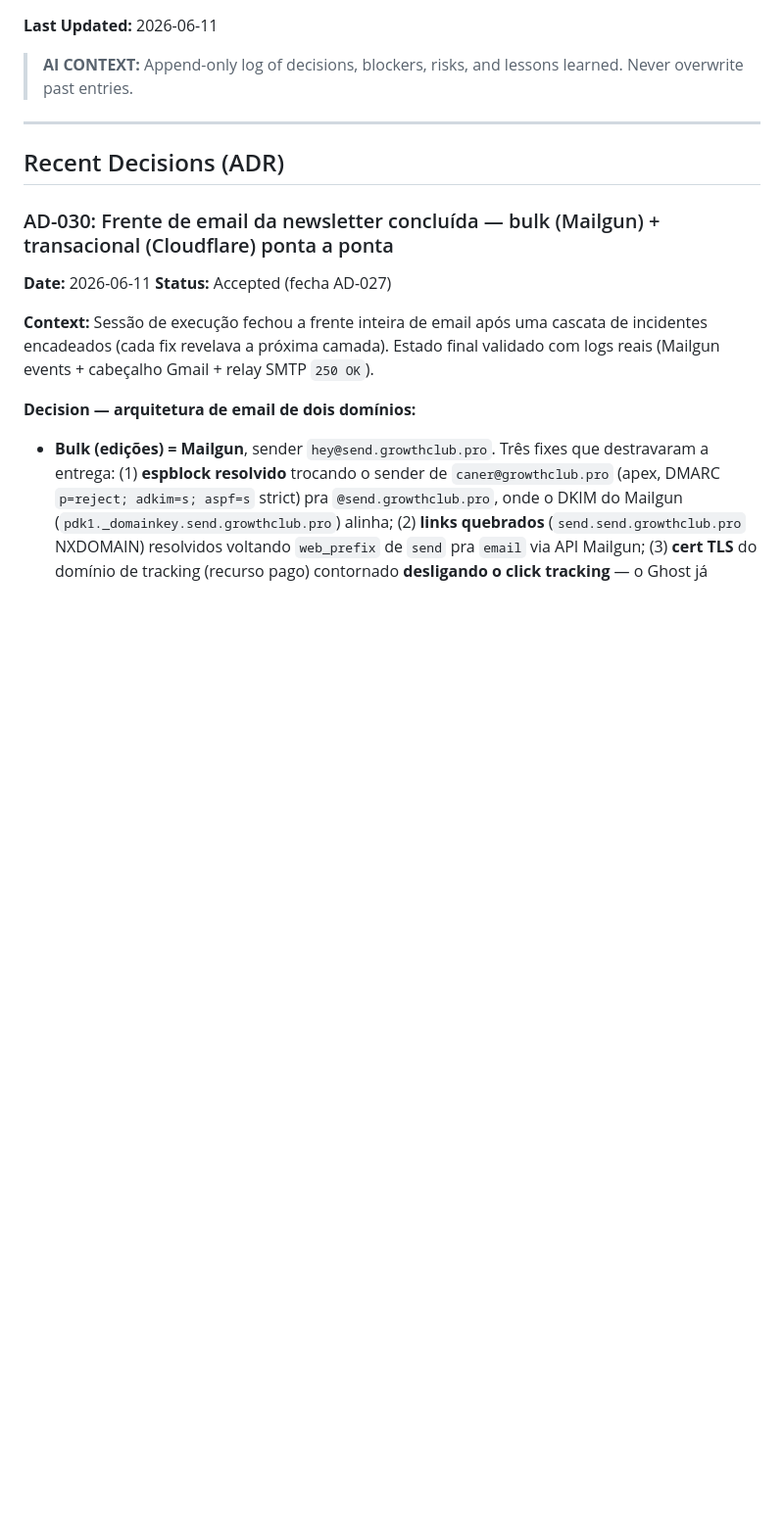
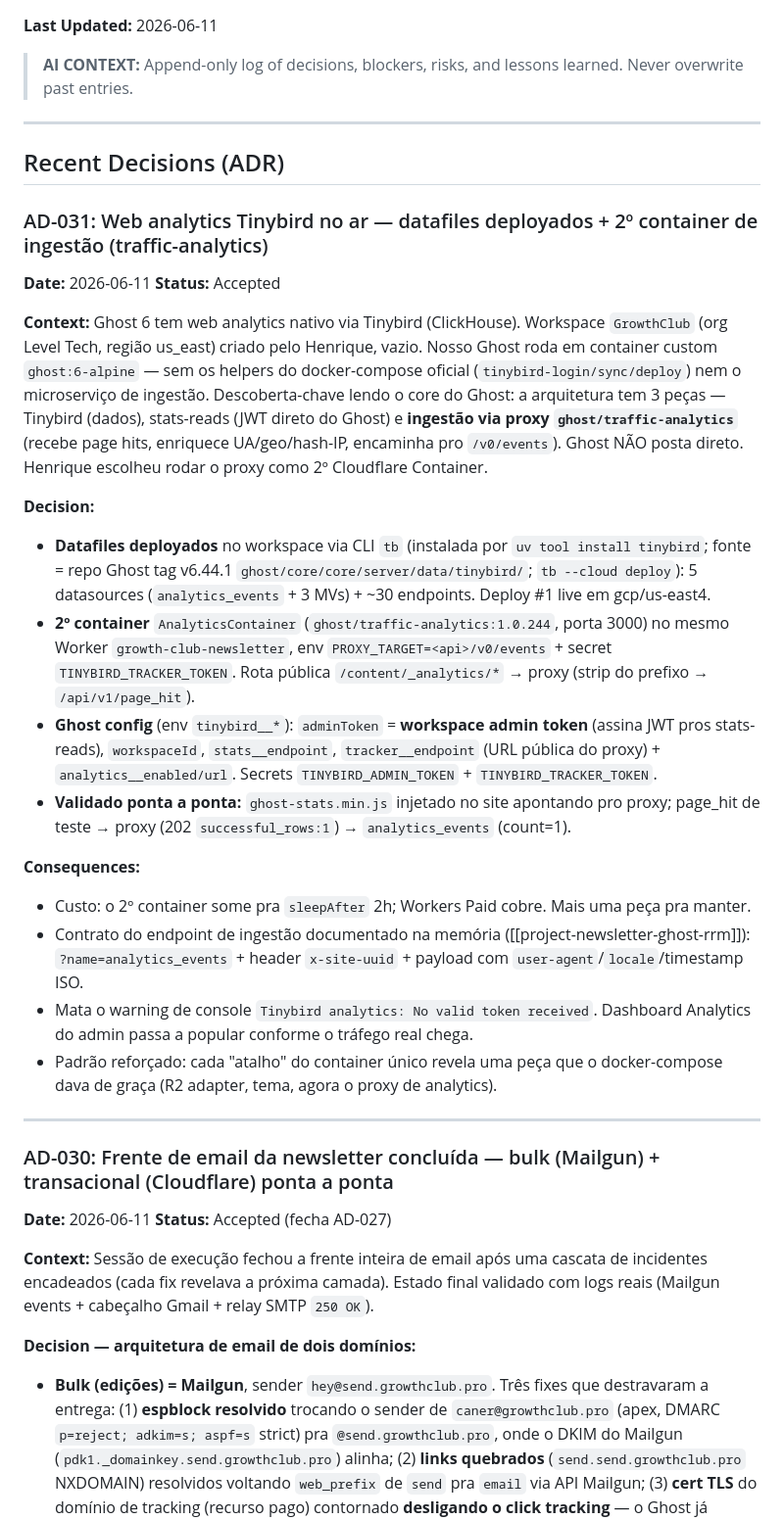
Before and after one commit to henriquecaner/Growth-Club, a Markdown page: .specs/project/STATE.md, the part around the change. Shown at 98% size. Drawn GitHub-style; blank space fills up the shorter version.

Commit message:
docs(state): AD-031 — web analytics Tinybird no ar (datafiles + 2º container de ingestão)
Co-Authored-By: Claude Fable 5 <noreply@anthropic.com>

```diff
--- a/.specs/project/STATE.md
+++ b/.specs/project/STATE.md
@@ -6,6 +6,26 @@
 ---
 
 ## Recent Decisions (ADR)
+
+### AD-031: Web analytics Tinybird no ar — datafiles deployados + 2º container de ingestão (traffic-analytics)
+**Date:** 2026-06-11
+**Status:** Accepted
+
+**Context:** Ghost 6 tem web analytics nativo via Tinybird (ClickHouse). Workspace `GrowthClub` (org Level Tech, região us_east) criado pelo Henrique, vazio. Nosso Ghost roda em container custom `ghost:6-alpine` — sem os helpers do docker-compose oficial (`tinybird-login/sync/deploy`) nem o microserviço de ingestão. Descoberta-chave lendo o core do Ghost: a arquitetura tem 3 peças — Tinybird (dados), stats-reads (JWT direto do Ghost) e **ingestão via proxy `ghost/traffic-analytics`** (recebe page hits, enriquece UA/geo/hash-IP, encaminha pro `/v0/events`). Ghost NÃO posta direto. Henrique escolheu rodar o proxy como 2º Cloudflare Container.
+
+**Decision:**
+- **Datafiles deployados** no workspace via CLI `tb` (instalada por `uv tool install tinybird`; fonte = repo Ghost tag v6.44.1 `ghost/core/core/server/data/tinybird/`; `tb --cloud deploy`): 5 datasources (`analytics_events` + 3 MVs) + ~30 endpoints. Deploy #1 live em gcp/us-east4.
+- **2º container** `AnalyticsContainer` (`ghost/traffic-analytics:1.0.244`, porta 3000) no mesmo Worker `growth-club-newsletter`, env `PROXY_TARGET=<api>/v0/events` + secret `TINYBIRD_TRACKER_TOKEN`. Rota pública `/content/_analytics/*` → proxy (strip do prefixo → `/api/v1/page_hit`).
+- **Ghost config** (env `tinybird__*`): `adminToken` = **workspace admin token** (assina JWT pros stats-reads), `workspaceId`, `stats__endpoint`, `tracker__endpoint` (URL pública do proxy) + `analytics__enabled/url`. Secrets `TINYBIRD_ADMIN_TOKEN` + `TINYBIRD_TRACKER_TOKEN`.
+- **Validado ponta a ponta:** `ghost-stats.min.js` injetado no site apontando pro proxy; page_hit de teste → proxy (202 `successful_rows:1`) → `analytics_events` (count=1).
+
+**Consequences:**
+- Custo: o 2º container some pra `sleepAfter` 2h; Workers Paid cobre. Mais uma peça pra manter.
+- Contrato do endpoint de ingestão documentado na memória ([[project-newsletter-ghost-rrm]]): `?name=analytics_events` + header `x-site-uuid` + payload com `user-agent`/`locale`/timestamp ISO.
+- Mata o warning de console `Tinybird analytics: No valid token received`. Dashboard Analytics do admin passa a popular conforme o tráfego real chega.
+- Padrão reforçado: cada "atalho" do container único revela uma peça que o docker-compose dava de graça (R2 adapter, tema, agora o proxy de analytics).
+
+---
 
 ### AD-030: Frente de email da newsletter concluída — bulk (Mailgun) + transacional (Cloudflare) ponta a ponta
 **Date:** 2026-06-11
```
